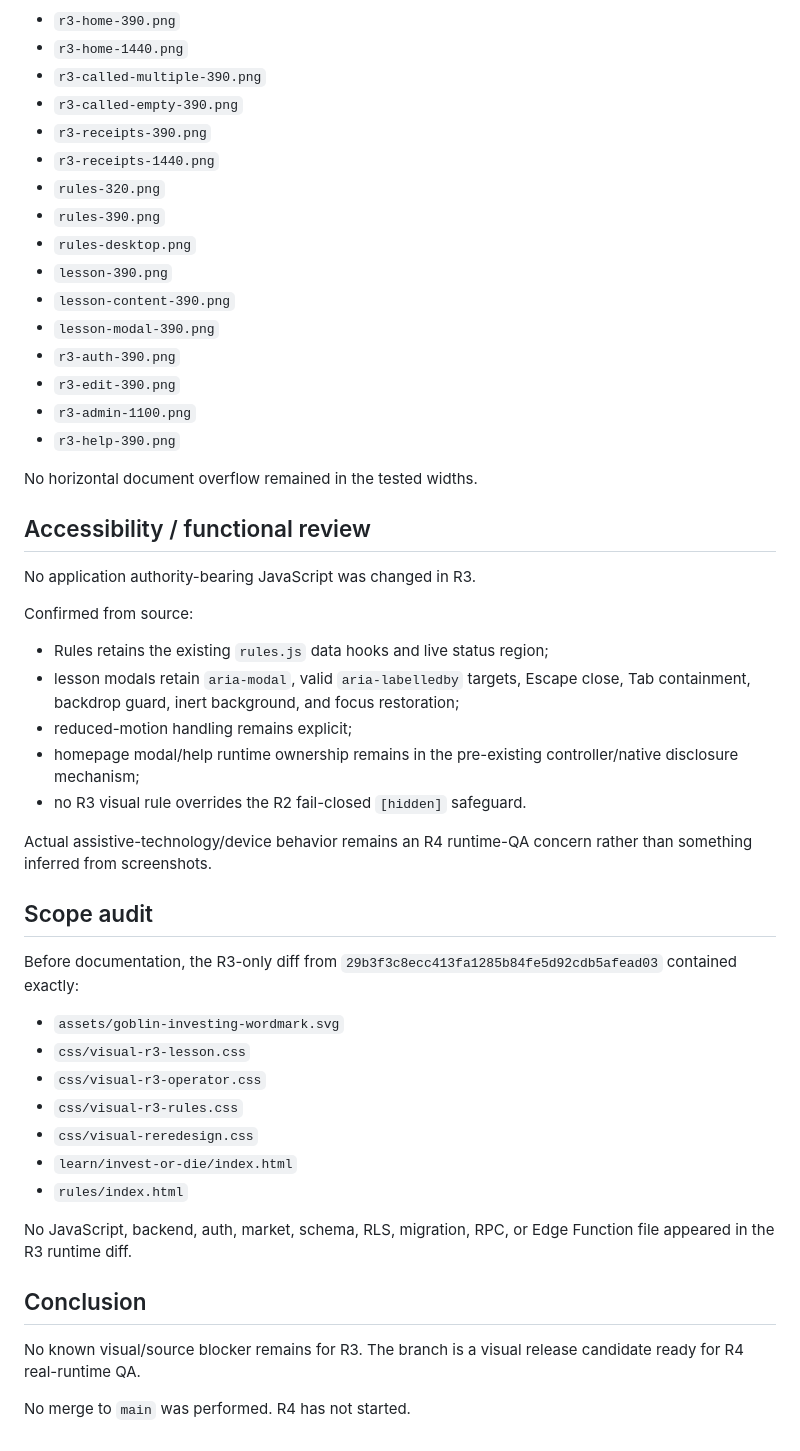
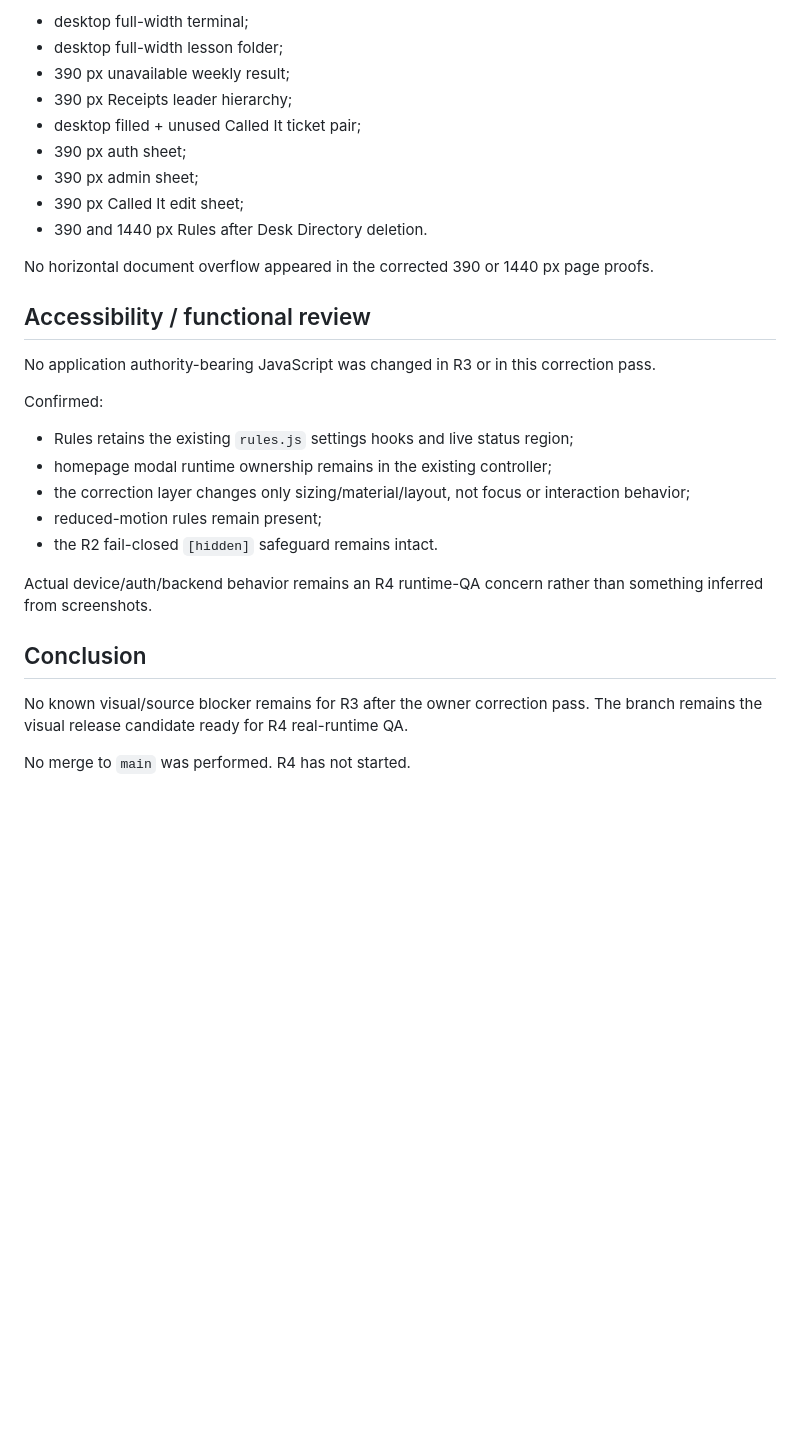
Before and after one commit to caviarmy/invest-or-die, a Markdown page: docs/goblin-brokerage/visual-reredesign-r3-correction-review.md, the part around one of its changes. GitHub-like rendering; blank space fills up the shorter version.

Commit message:
Record owner R3 correction pass

```diff
--- a/docs/goblin-brokerage/visual-reredesign-r3-correction-review.md
+++ b/docs/goblin-brokerage/visual-reredesign-r3-correction-review.md
@@ -74,53 +121,32 @@ Reviewed final proof states:
 
-- `r3-home-390.png`
-- `r3-home-1440.png`
-- `r3-called-multiple-390.png`
-- `r3-called-empty-390.png`
-- `r3-receipts-390.png`
-- `r3-receipts-1440.png`
-- `rules-320.png`
-- `rules-390.png`
-- `rules-desktop.png`
-- `lesson-390.png`
-- `lesson-content-390.png`
-- `lesson-modal-390.png`
-- `r3-auth-390.png`
-- `r3-edit-390.png`
-- `r3-admin-1100.png`
-- `r3-help-390.png`
+- desktop full-width terminal;
+- desktop full-width lesson folder;
+- 390 px unavailable weekly result;
+- 390 px Receipts leader hierarchy;
+- desktop filled + unused Called It ticket pair;
+- 390 px auth sheet;
+- 390 px admin sheet;
+- 390 px Called It edit sheet;
+- 390 and 1440 px Rules after Desk Directory deletion.
 
-No horizontal document overflow remained in the tested widths.
+No horizontal document overflow appeared in the corrected 390 or 1440 px page proofs.
 
 ## Accessibility / functional review
 
-No application authority-bearing JavaScript was changed in R3.
+No application authority-bearing JavaScript was changed in R3 or in this correction pass.
 
-Confirmed from source:
+Confirmed:
 
-- Rules retains the existing `rules.js` data hooks and live status region;
-- lesson modals retain `aria-modal`, valid `aria-labelledby` targets, Escape close, Tab containment, backdrop guard, inert background, and focus restoration;
-- reduced-motion handling remains explicit;
-- homepage modal/help runtime ownership remains in the pre-existing controller/native disclosure mechanism;
-- no R3 visual rule overrides the R2 fail-closed `[hidden]` safeguard.
+- Rules retains the existing `rules.js` settings hooks and live status region;
+- homepage modal runtime ownership remains in the existing controller;
+- the correction layer changes only sizing/material/layout, not focus or interaction behavior;
+- reduced-motion rules remain present;
+- the R2 fail-closed `[hidden]` safeguard remains intact.
 
-Actual assistive-technology/device behavior remains an R4 runtime-QA concern rather than something inferred from screenshots.
-
-## Scope audit
-
-Before documentation, the R3-only diff from `29b3f3c8ecc413fa1285b84fe5d92cdb5afead03` contained exactly:
-
-- `assets/goblin-investing-wordmark.svg`
-- `css/visual-r3-lesson.css`
-- `css/visual-r3-operator.css`
-- `css/visual-r3-rules.css`
-- `css/visual-reredesign.css`
-- `learn/invest-or-die/index.html`
-- `rules/index.html`
-
-No JavaScript, backend, auth, market, schema, RLS, migration, RPC, or Edge Function file appeared in the R3 runtime diff.
+Actual device/auth/backend behavior remains an R4 runtime-QA concern rather than something inferred from screenshots.
 
 ## Conclusion
 
-No known visual/source blocker remains for R3. The branch is a visual release candidate ready for R4 real-runtime QA.
+No known visual/source blocker remains for R3 after the owner correction pass. The branch remains the visual release candidate ready for R4 real-runtime QA.
 
 No merge to `main` was performed. R4 has not started.
```
Also changed, not shown: other parts of docs/goblin-brokerage/visual-reredesign-r3-correction-review.md (+72 -25 lines).
